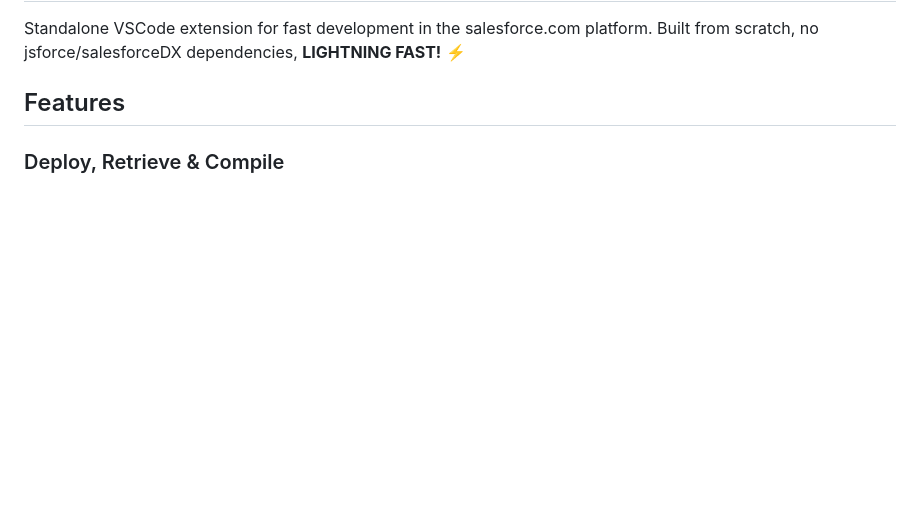
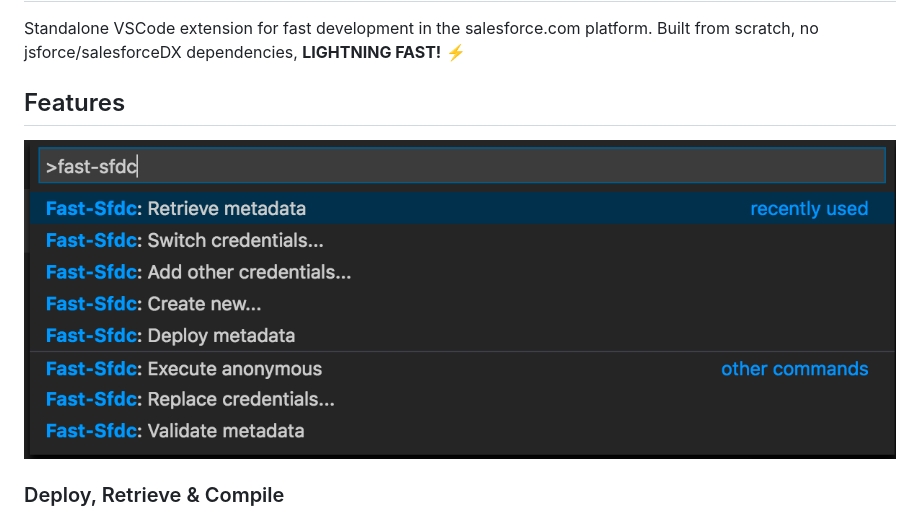
Before and after one commit to micheletriaca/fast-sfdc, a Markdown page: README.md, the part around the change. GitHub-like rendering; pictures changed too: images/commands.png (added); blank space fills up the shorter version.

Commit message:
more readme.md

```diff
--- a/README.md
+++ b/README.md
@@ -4,6 +4,8 @@ Standalone VSCode extension for fast development in the salesforce.com platform.
 Built from scratch, no jsforce/salesforceDX dependencies, <b>LIGHTNING FAST!</b> ⚡️
 
 ## Features
+
+![Command Palette](./images/commands.png "Command Palette")
 
 ### Deploy, Retrieve & Compile
 Canonical deployment and retrieval of metadata based on your package.xml configuration is fully featured, but you can also deploy or retrieve single files!
```
Also changed, not shown: 1 other file.
